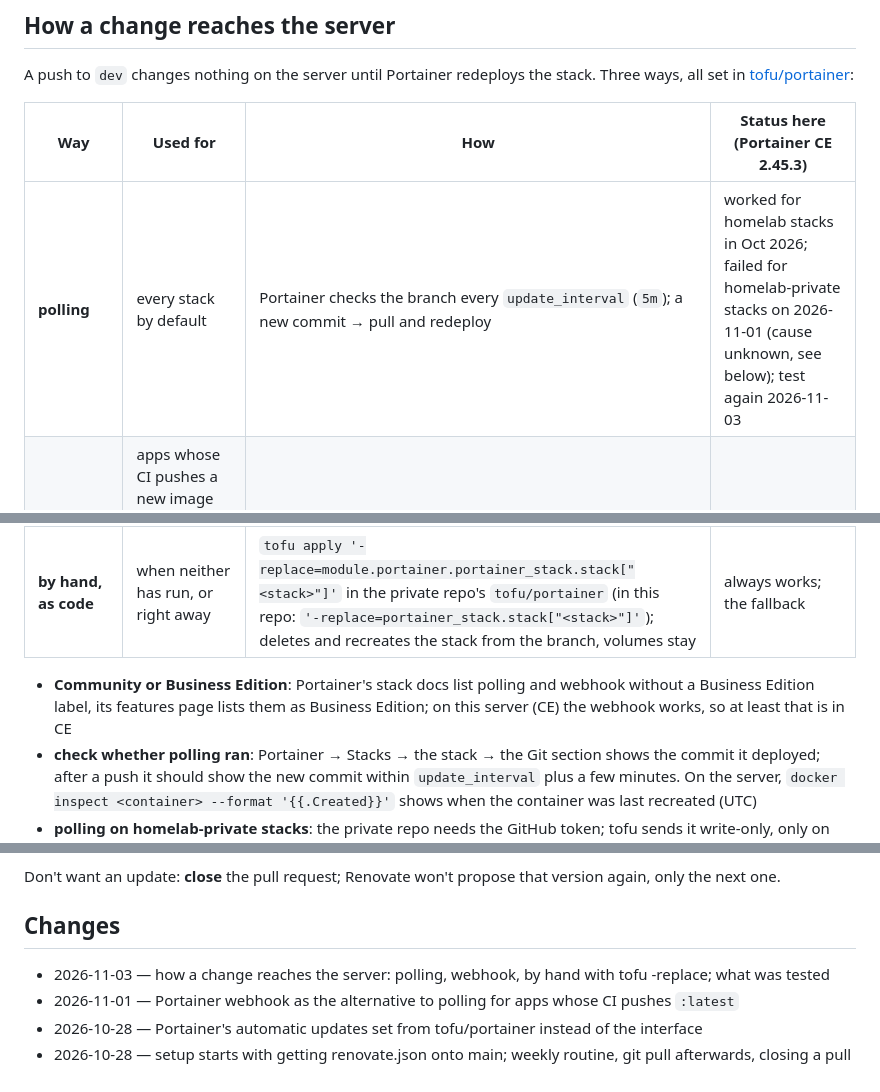
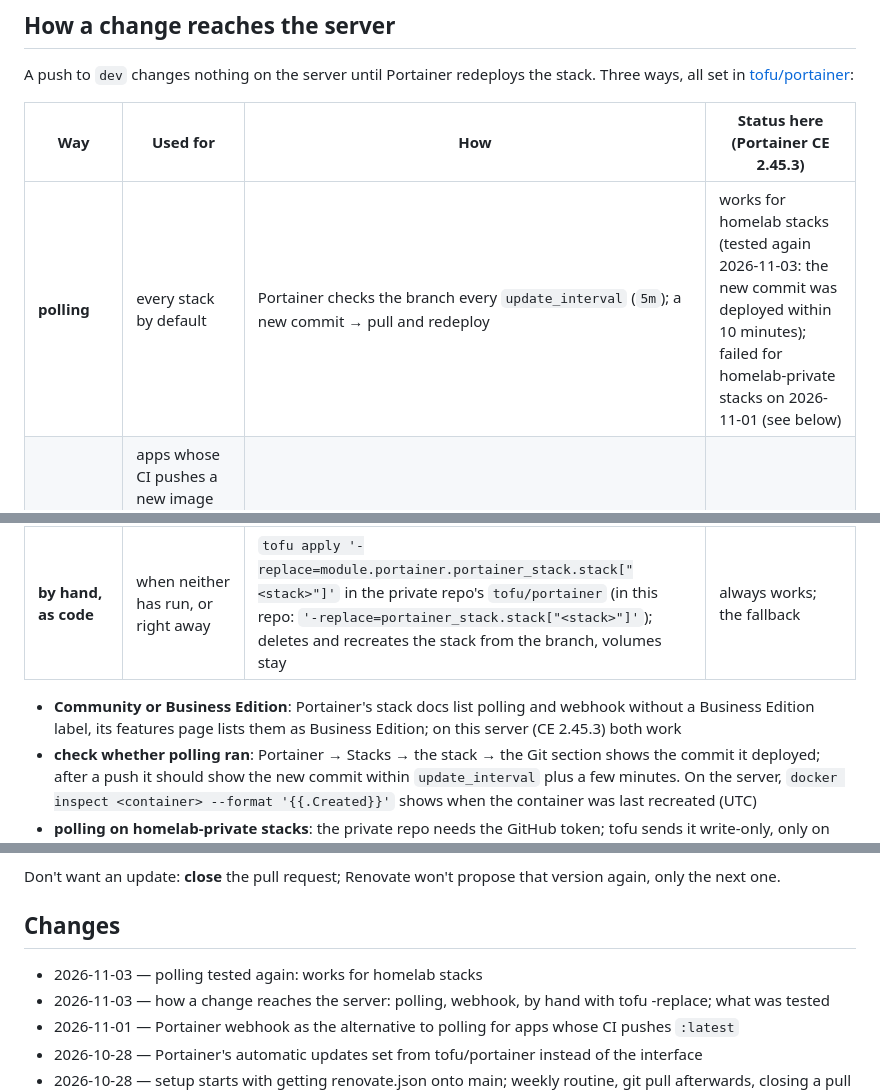
Before and after one commit to kutaycoskuner/homelab, a Markdown page: docs/updates.md, 3 parts joined by grey strips. GitHub-like rendering.

Commit message:
docs: polling tested again, works for homelab stacks

```diff
--- a/docs/updates.md
+++ b/docs/updates.md
@@ -22,11 +22,11 @@ A push to `dev` changes nothing on the server until Portainer redeploys the stac
 
 | Way | Used for | How | Status here (Portainer CE 2.45.3) |
 |---|---|---|---|
-| **polling** | every stack by default | Portainer checks the branch every `update_interval` (`5m`); a new commit → pull and redeploy | worked for homelab stacks in Oct 2026; failed for homelab-private stacks on 2026-11-01 (cause unknown, see below); test again 2026-11-03 |
+| **polling** | every stack by default | Portainer checks the branch every `update_interval` (`5m`); a new commit → pull and redeploy | works for homelab stacks (tested again 2026-11-03: the new commit was deployed within 10 minutes); failed for homelab-private stacks on 2026-11-01 (see below) |
 | **webhook** | apps whose CI pushes a new image under the same tag (`webhook = true`, e.g. archrium-uo) | the app's CI calls a secret URL after pushing the image; Portainer pulls and redeploys at once ([Portainer webhook](integrations/portainer-webhook.md)) | tested 2026-11-01: works |
 | **by hand, as code** | when neither has run, or right away | `tofu apply '-replace=module.portainer.portainer_stack.stack["<stack>"]'` in the private repo's `tofu/portainer` (in this repo: `'-replace=portainer_stack.stack["<stack>"]'`); deletes and recreates the stack from the branch, volumes stay | always works; the fallback |
 
-- **Community or Business Edition**: Portainer's stack docs list polling and webhook without a Business Edition label, its features page lists them as Business Edition; on this server (CE) the webhook works, so at least that is in CE
+- **Community or Business Edition**: Portainer's stack docs list polling and webhook without a Business Edition label, its features page lists them as Business Edition; on this server (CE 2.45.3) both work
 - **check whether polling ran**: Portainer → Stacks → the stack → the Git section shows the commit it deployed; after a push it should show the new commit within `update_interval` plus a few minutes. On the server, `docker inspect <container> --format '{{.Created}}'` shows when the container was last recreated (UTC)
 - **polling on homelab-private stacks**: the private repo needs the GitHub token; tofu sends it write-only, only on create or when `github_token_version` goes up, which may be why Portainer couldn't fetch it
 
@@ -68,6 +68,7 @@ Nothing changes on the server until you merge: Renovate only proposes.
 Don't want an update: **close** the pull request; Renovate won't propose that version again, only the next one.
 
 ## Changes
+- 2026-11-03 — polling tested again: works for homelab stacks
 - 2026-11-03 — how a change reaches the server: polling, webhook, by hand with tofu -replace; what was tested
 - 2026-11-01 — Portainer webhook as the alternative to polling for apps whose CI pushes `:latest`
 - 2026-10-28 — Portainer's automatic updates set from tofu/portainer instead of the interface
```
Also changed, not shown: README.md (+1 -1 lines).
